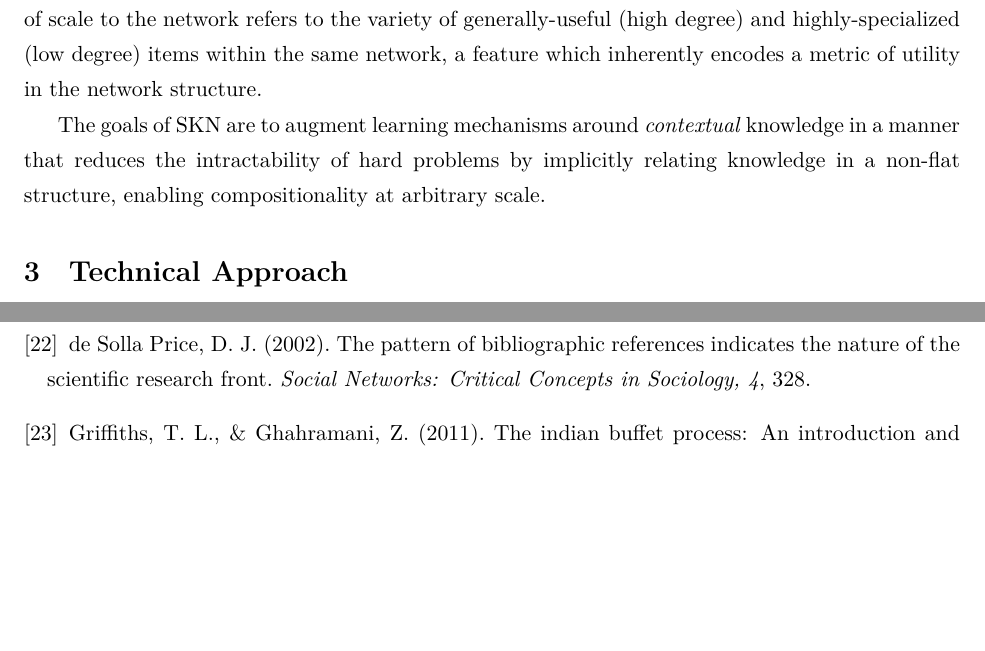
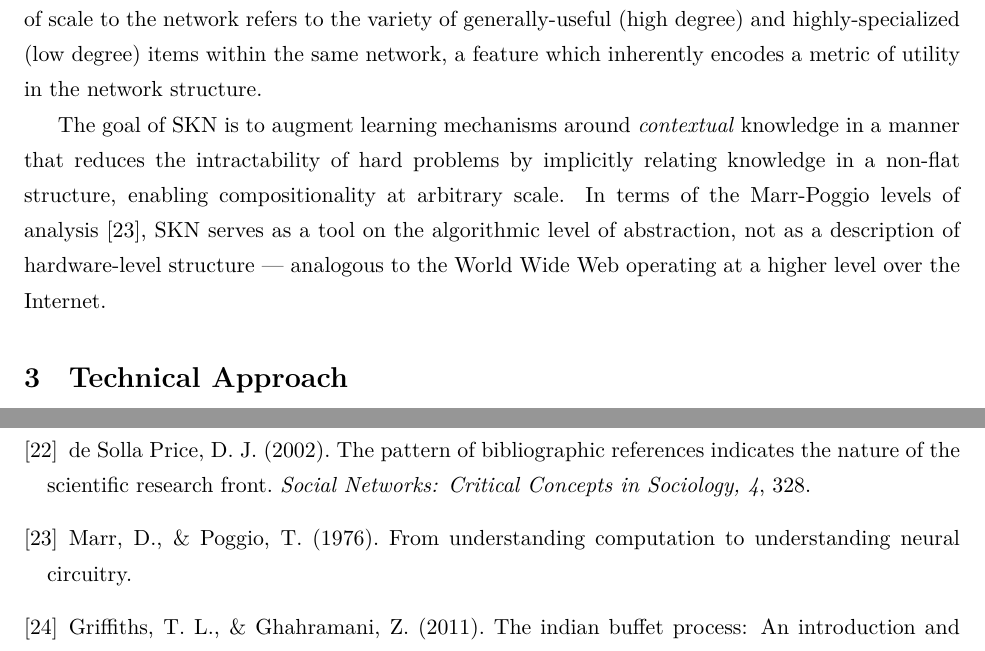
Before and after one commit to lorepozo/context, a LaTeX paper (etc/paper.tex): two parts of pages 3 and 7 of 7, joined at a grey line, cut so that both start at the same text, the shorter picture padded with empty space. Compiled offline with XeLaTeX.

Commit message:
[paper] mention Marr-Poggio levels and WWW/Internet analogy

```diff
--- a/etc/paper.tex
+++ b/etc/paper.tex
@@ -133,10 +133,13 @@ generally-useful (high degree) and highly-specialized (low degree) items
 within the same network, a feature which inherently encodes a metric of
 utility in the network structure.
 
-The goals of SKN are to augment learning mechanisms around \emph{contextual}
+The goal of SKN is to augment learning mechanisms around \emph{contextual}
 knowledge in a manner that reduces the intractability of hard problems by
 implicitly relating knowledge in a non-flat structure, enabling
-compositionality at arbitrary scale.
+compositionality at arbitrary scale. In terms of the Marr-Poggio levels of
+analysis \cite{marr78}, SKN serves as a tool on the algorithmic level of
+abstraction, not as a description of hardware-level structure --- analogous
+to the World Wide Web operating at a higher level over the Internet.
 
 
 \section{Technical Approach}
@@ -355,6 +358,9 @@ fittingly referred to as
     de Solla Price, D. J. (2002).
     The pattern of bibliographic references indicates the nature of the scientific research front.
     \emph{Social Networks: Critical Concepts in Sociology, 4}, 328.
+  \bibitem{marr78}
+    Marr, D., \& Poggio, T. (1976).
+    From understanding computation to understanding neural circuitry.
   \bibitem{griffiths11}
     Griffiths, T. L., \& Ghahramani, Z. (2011).
     The indian buffet process: An introduction and review.
```
